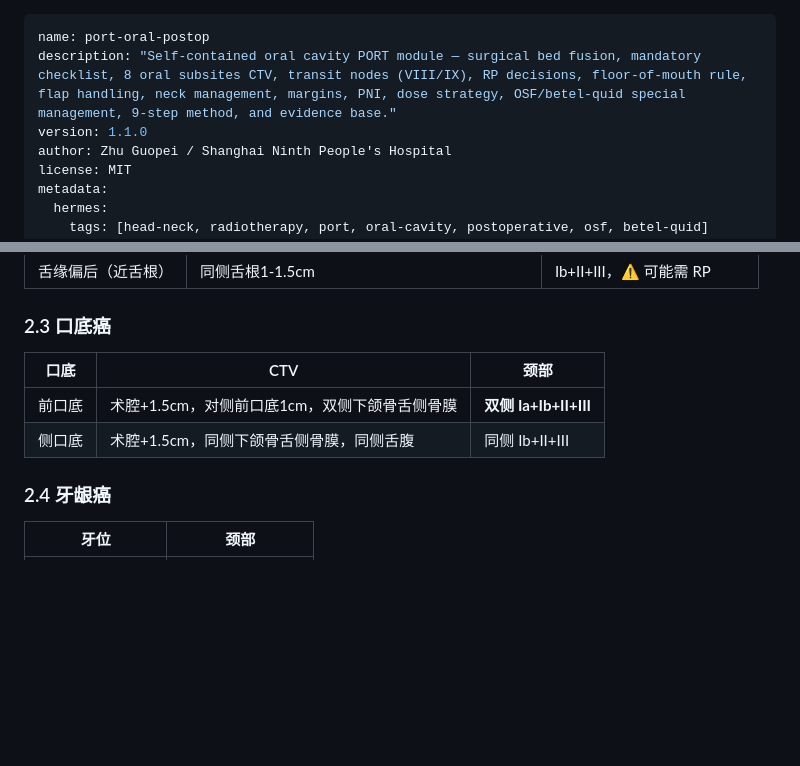
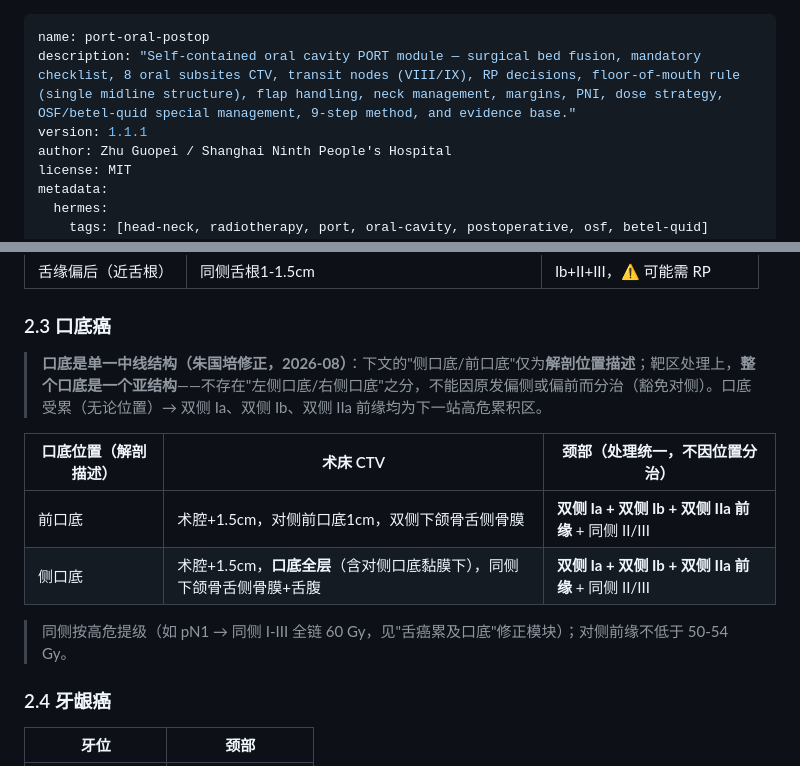
Before and after one commit to antica1/head-neck-rt-skills, a Markdown page: skills/port-oral-postop/SKILL.md, 2 parts joined by grey strips. GitHub-like rendering; blank space fills up the shorter version.

Commit message:
v1.1.1+v1.2.1: 口底单一中线结构修正(蒋雯2026-08裁定)——侧口底/前口底仅为解剖描述,处理上口底为整体亚结构,双侧Ia/Ib/IIa前缘全覆盖; 补入修正模块 tongue-fom-port-escalation

```diff
--- a/skills/port-oral-postop/SKILL.md
+++ b/skills/port-oral-postop/SKILL.md
@@ -1,7 +1,7 @@
 ---
 name: port-oral-postop
-description: "Self-contained oral cavity PORT module — surgical bed fusion, mandatory checklist, 8 oral subsites CTV, transit nodes (VIII/IX), RP decisions, floor-of-mouth rule, flap handling, neck management, margins, PNI, dose strategy, OSF/betel-quid special management, 9-step method, and evidence base."
-version: 1.1.0
+description: "Self-contained oral cavity PORT module — surgical bed fusion, mandatory checklist, 8 oral subsites CTV, transit nodes (VIII/IX), RP decisions, floor-of-mouth rule (single midline structure), flap handling, neck management, margins, PNI, dose strategy, OSF/betel-quid special management, 9-step method, and evidence base."
+version: 1.1.1
 author: Zhu Guopei / Shanghai Ninth People's Hospital
 license: MIT
 metadata:
@@ -392,10 +392,14 @@ CTV = "重建术前 GTV-P + 1 cm" 与 "手术缺损区/皮瓣 + 0.5 cm" 的**复
 
 ### 2.3 口底癌
 
-| 口底 | CTV | 颈部 |
+> **口底是单一中线结构（朱国培修正，2026-08）**：下文的"侧口底/前口底"仅为**解剖位置描述**；靶区处理上，**整个口底是一个亚结构**——不存在"左侧口底/右侧口底"之分，不能因原发偏侧或偏前而分治（豁免对侧）。口底受累（无论位置）→ 双侧 Ia、双侧 Ib、双侧 IIa 前缘均为下一站高危累积区。
+
+| 口底位置（解剖描述） | 术床 CTV | 颈部（处理统一，不因位置分治） |
 |------|-----|------|
-| 前口底 | 术腔+1.5cm，对侧前口底1cm，双侧下颌骨舌侧骨膜 | **双侧 Ia+Ib+II+III** |
-| 侧口底 | 术腔+1.5cm，同侧下颌骨舌侧骨膜，同侧舌腹 | 同侧 Ib+II+III |
+| 前口底 | 术腔+1.5cm，对侧前口底1cm，双侧下颌骨舌侧骨膜 | **双侧 Ia + 双侧 Ib + 双侧 IIa 前缘** + 同侧 II/III |
+| 侧口底 | 术腔+1.5cm，**口底全层**（含对侧口底黏膜下），同侧下颌骨舌侧骨膜+舌腹 | **双侧 Ia + 双侧 Ib + 双侧 IIa 前缘** + 同侧 II/III |
+
+> 同侧按高危提级（如 pN1 → 同侧 I-III 全链 60 Gy，见"舌癌累及口底"修正模块）；对侧前缘不低于 50-54 Gy。
 
 ### 2.4 牙龈癌
 
```
Also changed, not shown: skills/oral-oropharynx-postop-rt-targets/SKILL.md (+2 -2 lines), skills/tongue-fom-port-escalation/SKILL.md (added, +111 -0 lines).
